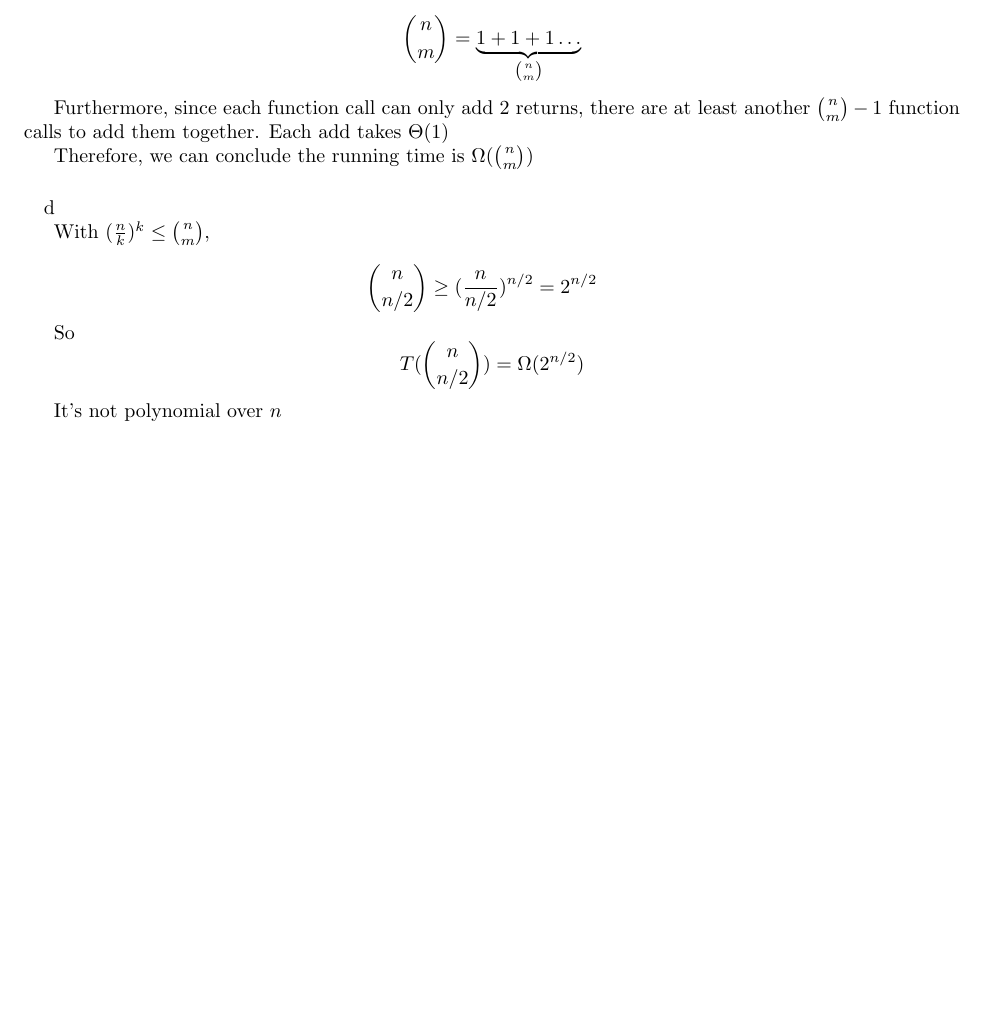
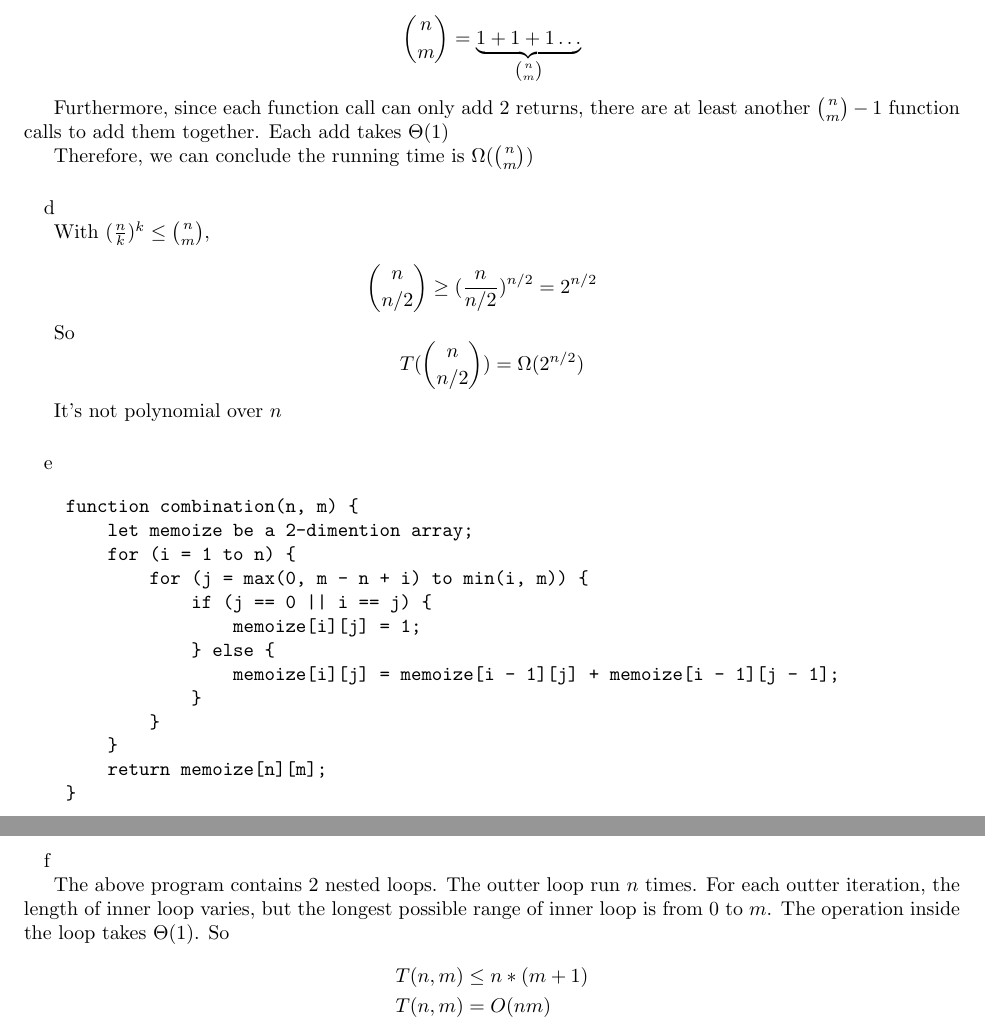
Before and after one commit to aobo-y/UVA-Algorithms, a LaTeX document (ps4.tex): part of page 6 of 6 before the commit and two parts of pages 6 and 7 of 7 after it, the two joined at a grey line, cut so that both start at the same text, the shorter picture padded with empty space. Compiled offline with pdfLaTeX.

Commit message:
Updates from ShareLaTeX

```diff
--- a/ps4.tex
+++ b/ps4.tex
@@ -258,4 +258,39 @@ $$
 
 It's not polynomial over $n$
 
+
+\paragraph{}
+
+e
+
+\begin{verbatim}
+    function combination(n, m) {
+        let memoize be a 2-dimention array;
+        for (i = 1 to n) {
+            for (j = max(0, m - n + i) to min(i, m)) {
+                if (j == 0 || i == j) {
+                    memoize[i][j] = 1;
+                } else {
+                    memoize[i][j] = memoize[i - 1][j] + memoize[i - 1][j - 1];
+                }
+            }
+        }
+        return memoize[n][m];
+    }
+\end{verbatim}
+
+
+\paragraph{}
+
+f
+
+The above program contains 2 nested loops. The outter loop run $n$ times. For each outter iteration, the length of inner loop varies, but the longest possible range of inner loop is from $0$ to $m$. The operation inside the loop takes $\Theta(1)$. So
+
+$$\begin{aligned}
+    T(n, m) &\le n * (m + 1)\\
+    T(n, m) &= O(nm)
+\end{aligned}$$
+
+
+
 \end{document}
```
